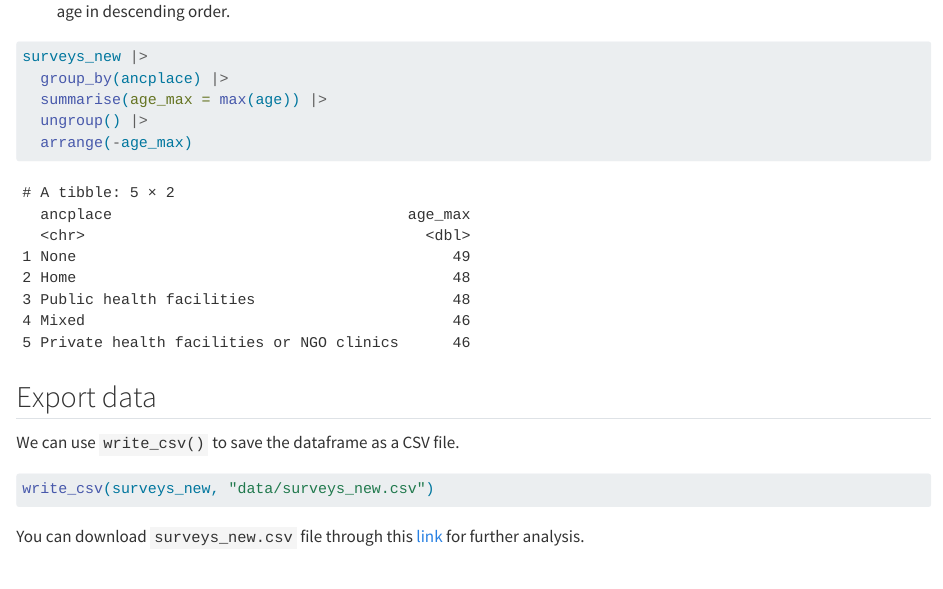
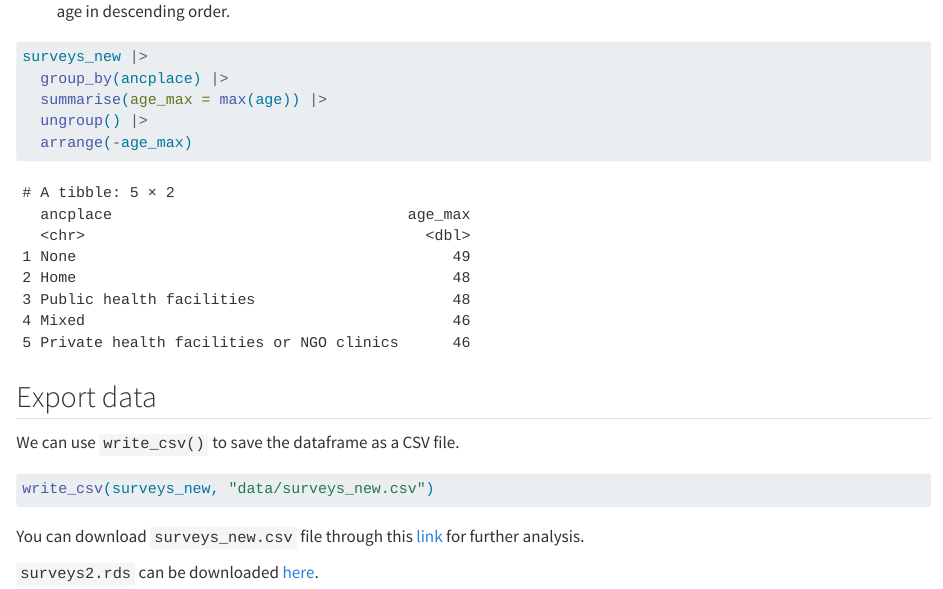
Before and after one commit to zawmtun/r_workshop_2023, a Quarto document (dplyr.qmd): the page in a window 1100 px wide, from 1070 px down. Rendered offline with R 4.5, knitr and Pandoc in place of Quarto, with nearby package versions; long lines of code are wrapped.

Commit message:
add link for surveys2

````diff
--- a/dplyr.qmd
+++ b/dplyr.qmd
@@ -423,3 +423,5 @@ write_csv(surveys_new, "data/surveys_new.csv")
 ```
 
 You can download `surveys_new.csv` file through this [link](https://drive.google.com/file/d/1-aOE5xIWYrostj9PNKQlZdiFo5SuVcgx/view?usp=sharing) for further analysis.
+
+`surveys2.rds` can be downloaded [here](https://drive.google.com/file/d/1-yxzx6Oj24O8s-zymlInkILWAjo89Q-y/view?usp=sharing).
````
